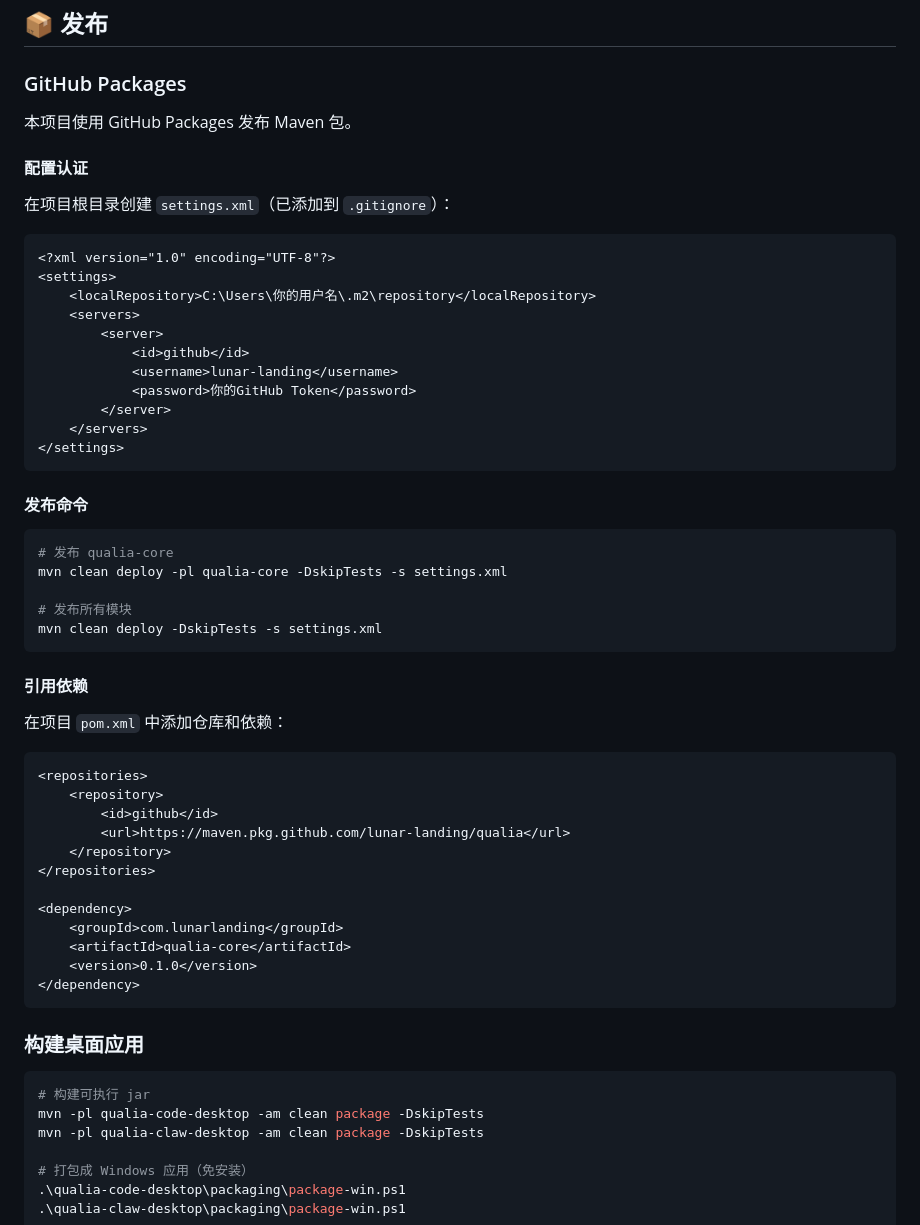
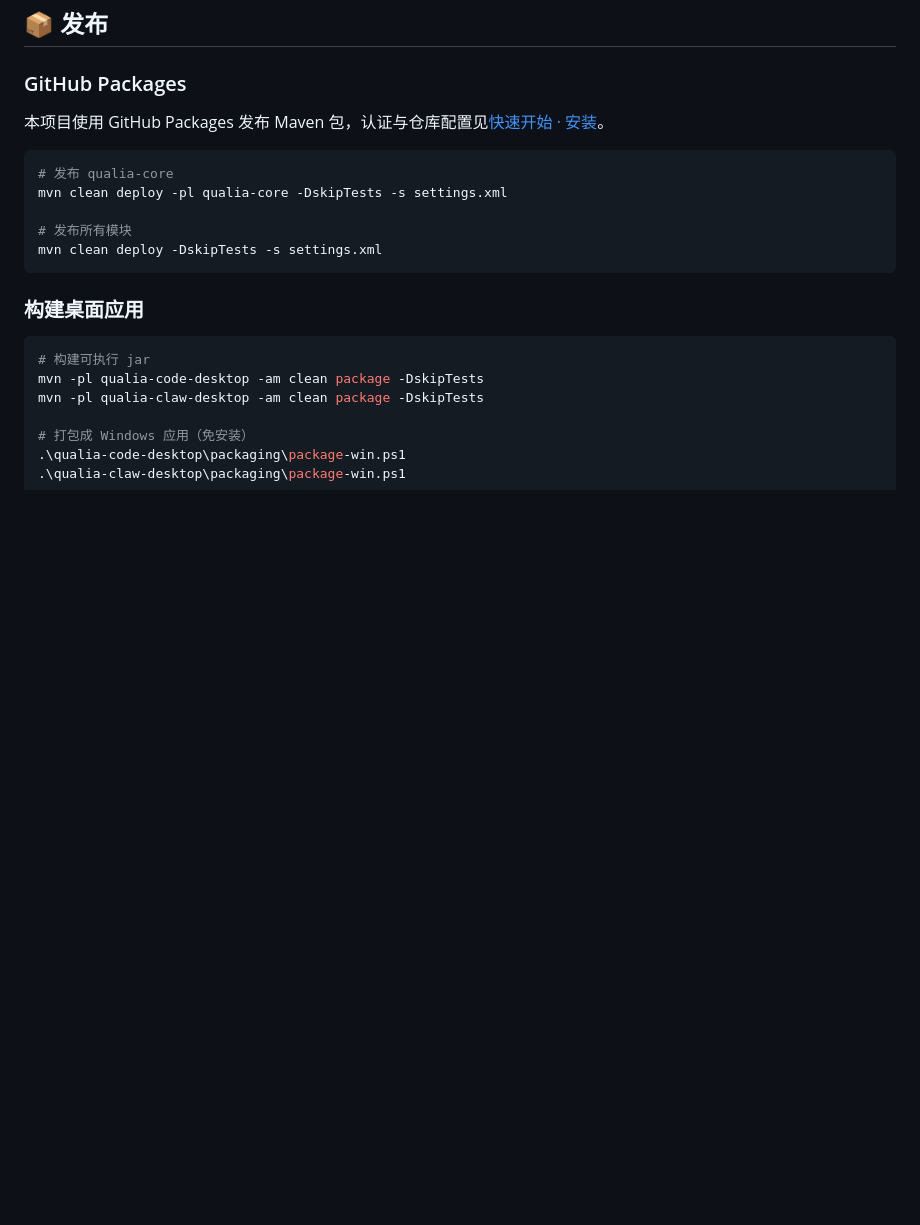
Before and after one commit to lunar-landing/qualia, a Markdown page: README.md, the part around one of its changes. Rendered like a GitHub page; blank space fills up the shorter version.

````diff
--- a/README.md
+++ b/README.md
@@ -114,27 +142,7 @@ public class MyTools {
 
 ### GitHub Packages
 
-本项目使用 GitHub Packages 发布 Maven 包。
-
-#### 配置认证
-
-在项目根目录创建 `settings.xml`（已添加到 `.gitignore`）：
-
-```xml
-<?xml version="1.0" encoding="UTF-8"?>
-<settings>
-    <localRepository>C:\Users\你的用户名\.m2\repository</localRepository>
-    <servers>
-        <server>
-            <id>github</id>
-            <username>lunar-landing</username>
-            <password>你的GitHub Token</password>
-        </server>
-    </servers>
-</settings>
-```
-
-#### 发布命令
+本项目使用 GitHub Packages 发布 Maven 包，认证与仓库配置见[快速开始 · 安装](#安装)。
 
 ```bash
 # 发布 qualia-core
@@ -142,25 +150,6 @@ mvn clean deploy -pl qualia-core -DskipTests -s settings.xml
 
 # 发布所有模块
 mvn clean deploy -DskipTests -s settings.xml
-```
-
-#### 引用依赖
-
-在项目 `pom.xml` 中添加仓库和依赖：
-
-```xml
-<repositories>
-    <repository>
-        <id>github</id>
-        <url>https://maven.pkg.github.com/lunar-landing/qualia</url>
-    </repository>
-</repositories>
-
-<dependency>
-    <groupId>com.lunarlanding</groupId>
-    <artifactId>qualia-core</artifactId>
-    <version>0.1.0</version>
-</dependency>
 ```
 
 ### 构建桌面应用
````
Also changed, not shown: other parts of README.md (+30 -2 lines).
